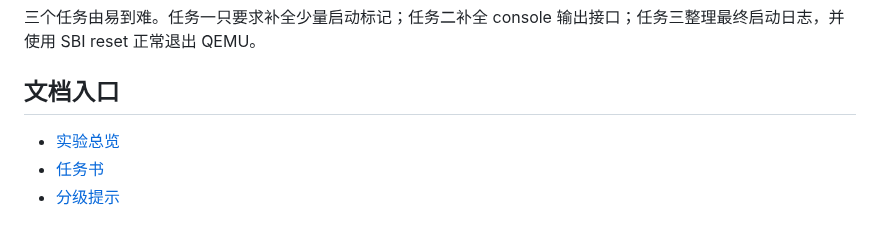
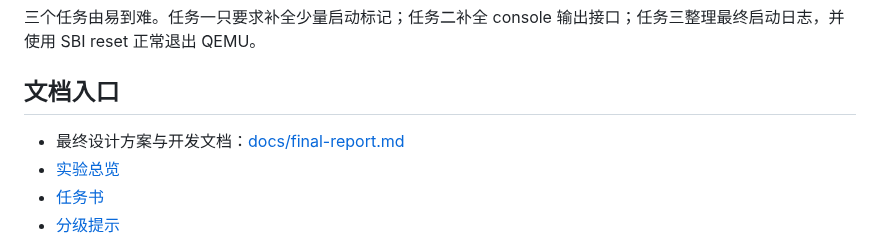
Before and after one commit to yicanzhang776-tech/os, a Markdown page: README.md, the part around the change. GitHub-like rendering.

Commit message:
docs: link final design report from branch README

```diff
--- a/README.md
+++ b/README.md
@@ -50,6 +50,7 @@
 
 ## 文档入口
 
+- 最终设计方案与开发文档：[docs/final-report.md](docs/final-report.md)
 - [实验总览](docs/labs/lab1/README.md)
 - [任务书](docs/labs/lab1/TASKS.md)
 - [分级提示](docs/labs/lab1/HINTS.md)
```
Also changed, not shown: docs/README.md (+1 -0 lines), docs/final-report.md (added, +580 -0 lines).
